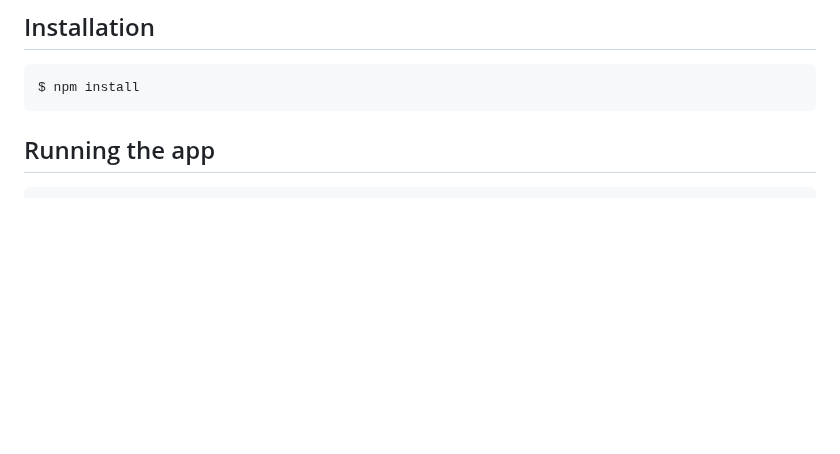
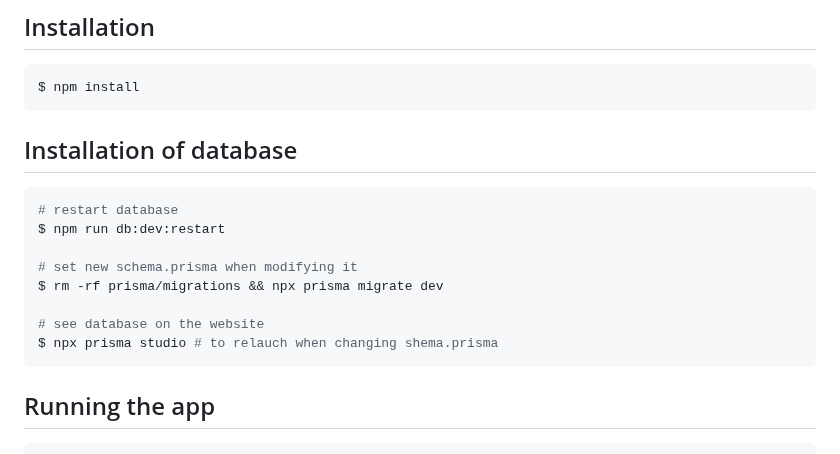
Before and after one commit to AlexGuillard/Area, a Markdown page: server/README.md, the part around the change. Rendered like a GitHub page; blank space fills up the shorter version.

Commit message:
docs(server): update commands database readme

````diff
--- a/server/README.md
+++ b/server/README.md
@@ -30,6 +30,19 @@
 
 ```bash
 $ npm install
+```
+
+## Installation of database
+
+```bash
+# restart database
+$ npm run db:dev:restart
+
+# set new schema.prisma when modifying it
+$ rm -rf prisma/migrations && npx prisma migrate dev
+
+# see database on the website
+$ npx prisma studio # to relauch when changing shema.prisma
 ```
 
 ## Running the app
````
